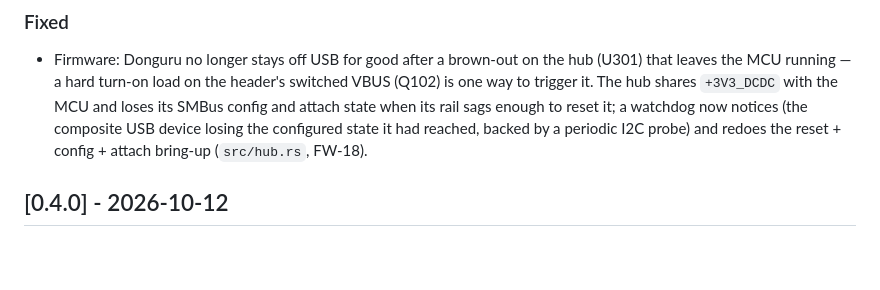
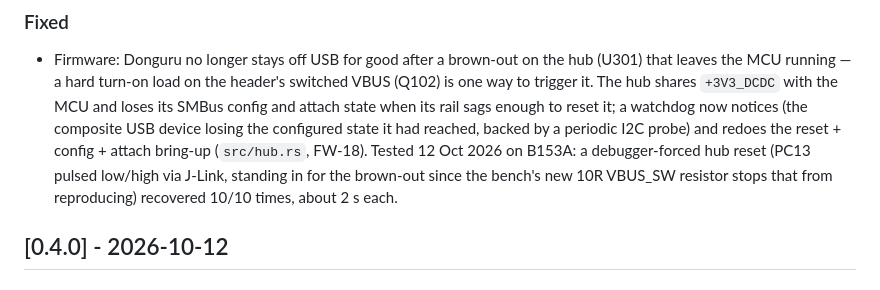
Before and after one commit to vhrdtech/typec_dongle, a Markdown page: CHANGELOG.md, the part around the change. Drawn GitHub-style; blank space fills up the shorter version.

```diff
--- a/CHANGELOG.md
+++ b/CHANGELOG.md
@@ -12,7 +12,9 @@ IDs refer to [FEATURES.md](FEATURES.md).
   running — a hard turn-on load on the header's switched VBUS (Q102) is one way to trigger it. The hub shares
   `+3V3_DCDC` with the MCU and loses its SMBus config and attach state when its rail sags enough to reset it; a
   watchdog now notices (the composite USB device losing the configured state it had reached, backed by a periodic
-  I2C probe) and redoes the reset + config + attach bring-up (`src/hub.rs`, FW-18).
+  I2C probe) and redoes the reset + config + attach bring-up (`src/hub.rs`, FW-18). Tested 12 Oct 2026 on B153A: a
+  debugger-forced hub reset (PC13 pulsed low/high via J-Link, standing in for the brown-out since the bench's new
+  10R VBUS_SW resistor stops that from reproducing) recovered 10/10 times, about 2 s each.
 
 ## [0.4.0] - 2026-10-12
 
```
Also changed, not shown: FEATURES.md (+11 -5 lines).
